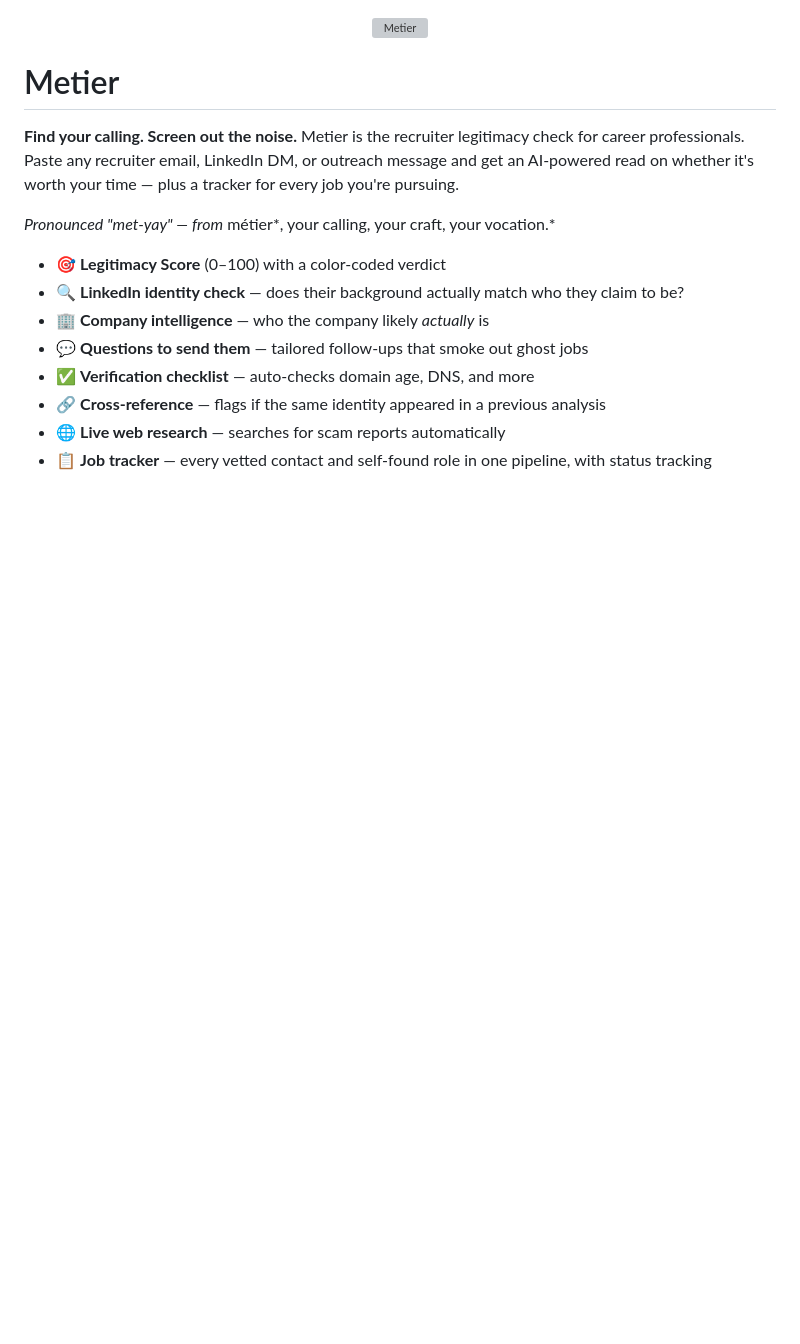
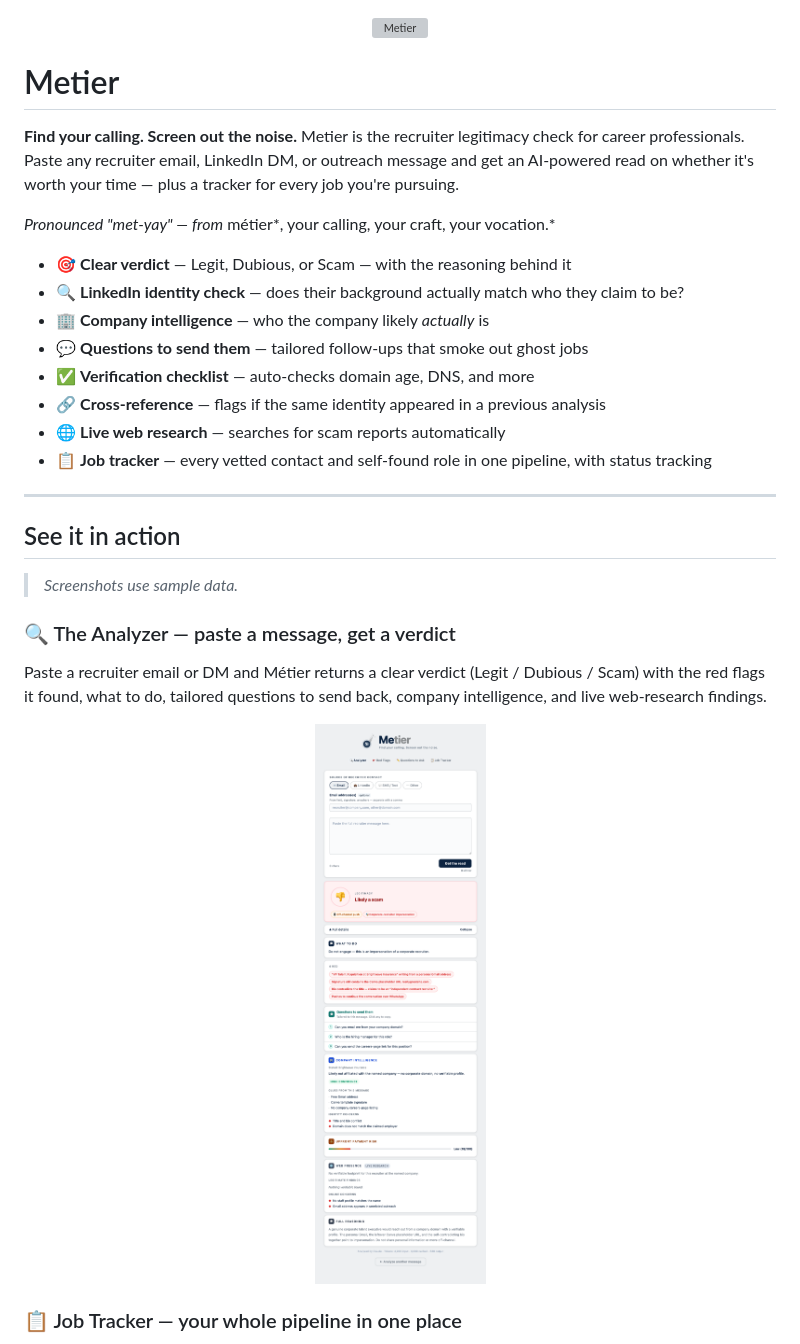
Before and after one commit to molemantis/metier, a Markdown page: README.md, the part around one of its changes. Rendered like a GitHub page; pictures changed too: docs/screenshots/analyzer.png (added); blank space fills up the shorter version; grey boxes are pictures that could not be loaded.

```diff
--- a/README.md
+++ b/README.md
@@ -8,7 +8,7 @@
 
 *Pronounced "met-yay" — from* métier*, your calling, your craft, your vocation.*
 
-- 🎯 **Legitimacy Score** (0–100) with a color-coded verdict
+- 🎯 **Clear verdict** — Legit, Dubious, or Scam — with the reasoning behind it
 - 🔍 **LinkedIn identity check** — does their background actually match who they claim to be?
 - 🏢 **Company intelligence** — who the company likely *actually* is
 - 💬 **Questions to send them** — tailored follow-ups that smoke out ghost jobs
@@ -16,3 +16,18 @@
 - 🔗 **Cross-reference** — flags if the same identity appeared in a previous analysis
 - 🌐 **Live web research** — searches for scam reports automatically
 - 📋 **Job tracker** — every vetted contact and self-found role in one pipeline, with status tracking
+
+---
+
+## See it in action
+
+> *Screenshots use sample data.*
+
+### 🔍 The Analyzer — paste a message, get a verdict
+
+Paste a recruiter email or DM and Métier returns a clear verdict (Legit / Dubious / Scam) with the red flags it found, what to do, tailored questions to send back, company intelligence, and live web-research findings.
+
+<p align="center"><img src="docs/screenshots/analyzer.png" alt="Métier Analyzer verdict" width="480" /></p>
+
+### 📋 Job Tracker — your whole pipeline in one place
+
```
Also changed, not shown: other parts of README.md (+13 -0 lines), docs/screenshots/questions.png (added), docs/screenshots/redflags.png (added), docs/screenshots/tracker.png (added), 4 other files.
